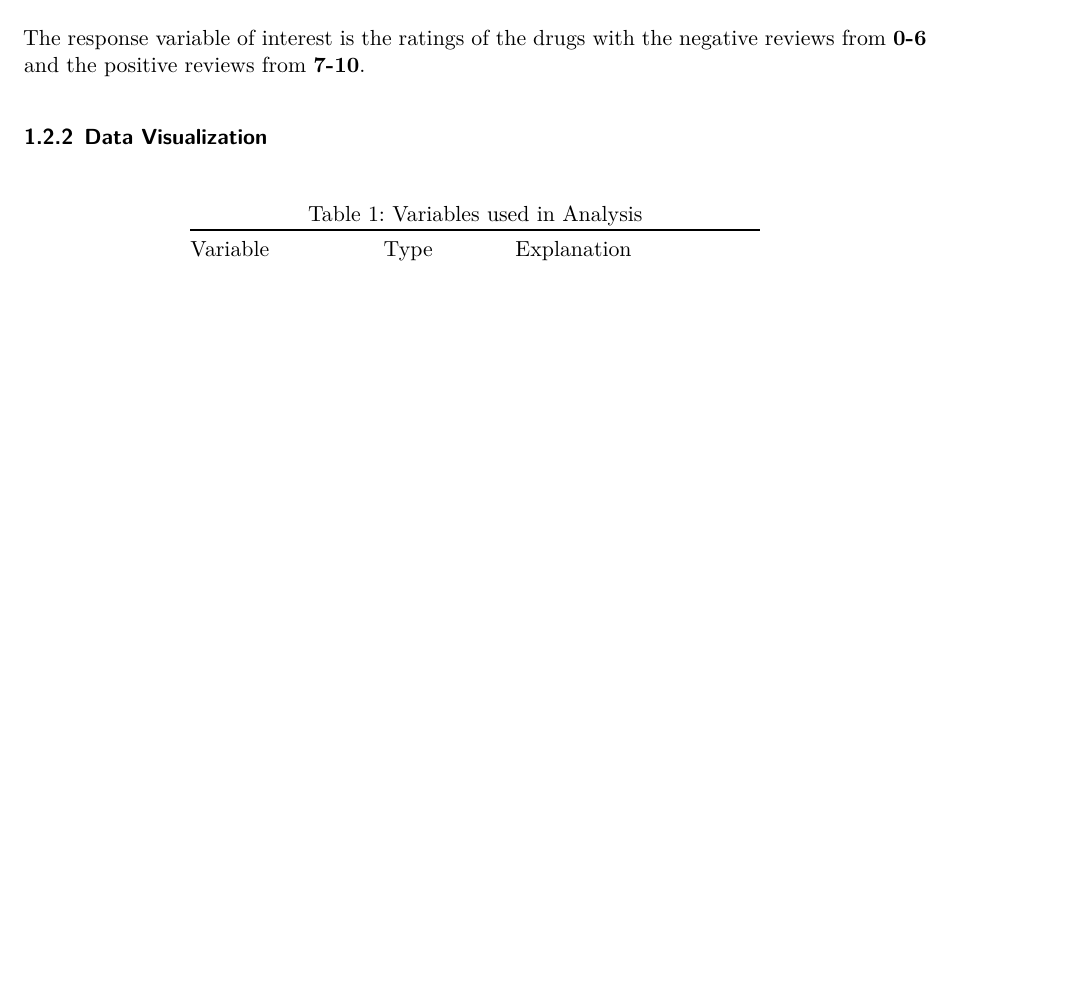
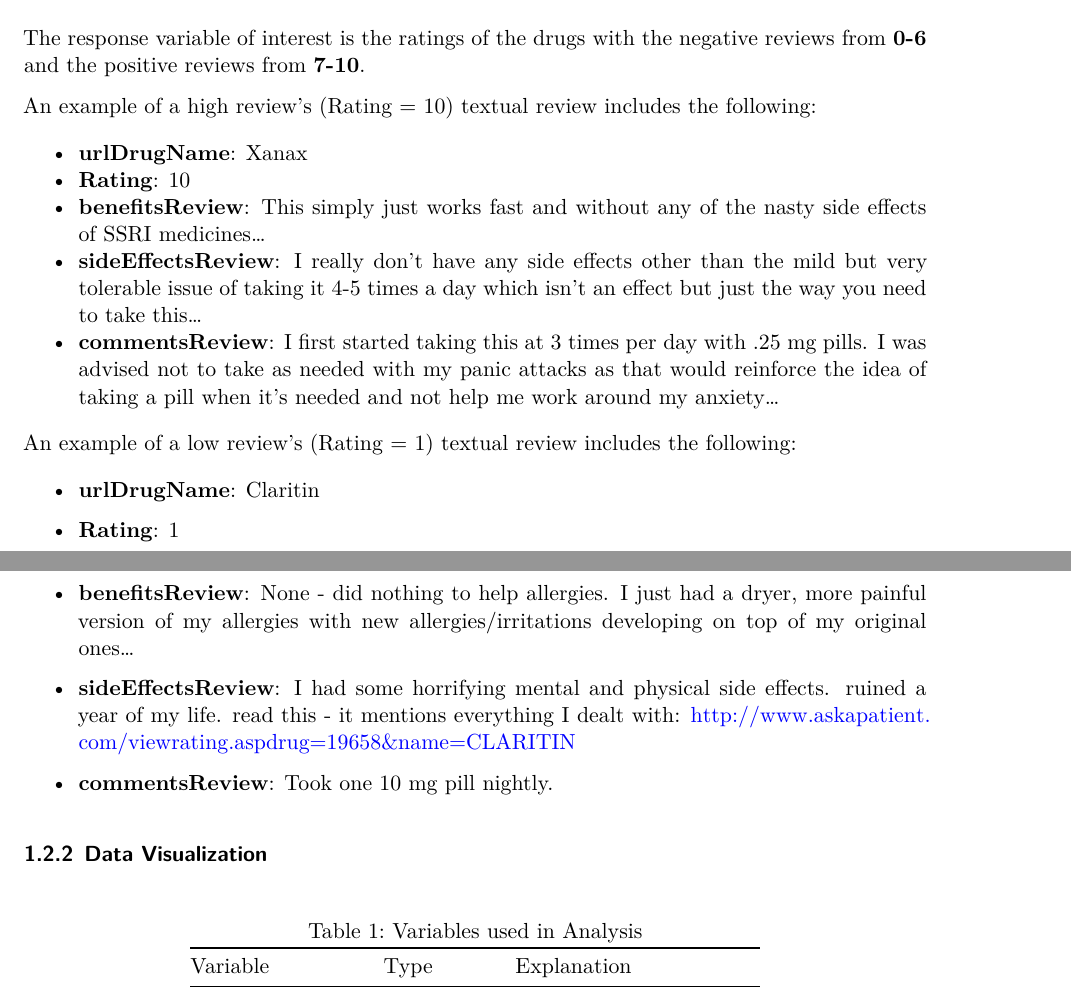
Before and after one commit to gkd5216/STAT380Project, a Quarto document (code/Project Report.qmd): part of page 1 of 12 before the commit and two parts of pages 1 and 2 of 12 after it, the two joined at a grey line, cut so that both start at the same text, the shorter picture padded with empty space. Rendered offline with R 4.5, knitr and Pandoc in place of Quarto, then LaTeX, with nearby package versions.

Commit message:
Update project report

```diff
--- a/code/Project Report.qmd
+++ b/code/Project Report.qmd
@@ -44,6 +44,26 @@
 ### Variable Description
 
 The response variable of interest is the ratings of the drugs with the negative reviews from **0-6** and the positive reviews from **7-10**.
+
+An example of a high review's (Rating = 10) textual review includes the following:
+
+-   **urlDrugName**: Xanax
+-   **Rating**: 10
+-   **benefitsReview**: This simply just works fast and without any of the nasty side effects of SSRI medicines...
+-   **sideEffectsReview**: I really don't have any side effects other than the mild but very tolerable issue of taking it 4-5 times a day which isn't an effect but just the way you need to take this...
+-   **commentsReview**: I first started taking this at 3 times per day with .25 mg pills. I was advised not to take as needed with my panic attacks as that would reinforce the idea of taking a pill when it's needed and not help me work around my anxiety...
+
+An example of a low review's (Rating = 1) textual review includes the following:
+
+-   **urlDrugName**: Claritin
+
+-   **Rating**: 1
+
+-   **benefitsReview**: None - did nothing to help allergies. I just had a dryer, more painful version of my allergies with new allergies/irritations developing on top of my original ones...
+
+-   **sideEffectsReview**: I had some horrifying mental and physical side effects. ruined a year of my life. read this - it mentions everything I dealt with: http://www.askapatient.com/viewrating.aspdrug=19658&name=CLARITIN
+
+-   **commentsReview**: Took one 10 mg pill nightly.
 
 ### Data Visualization
 
```
